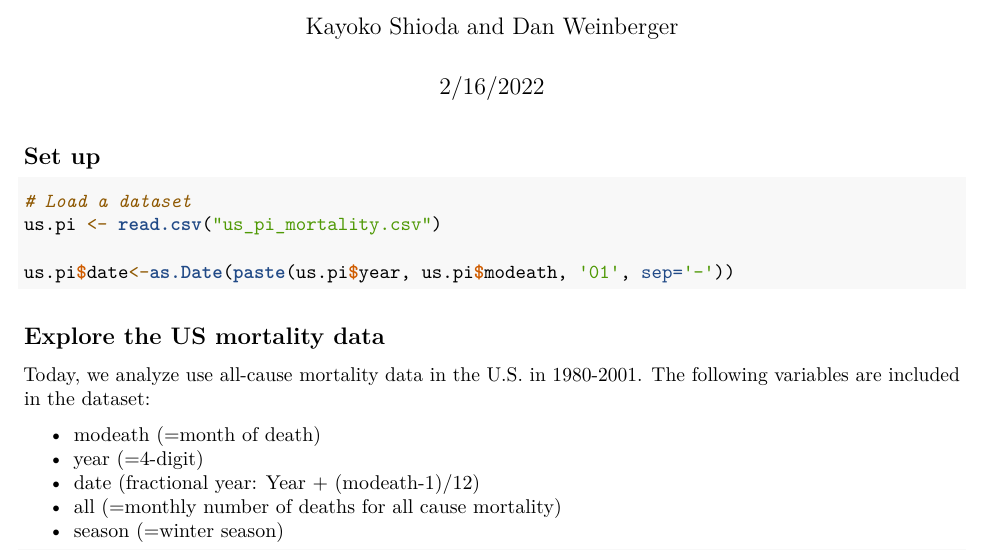
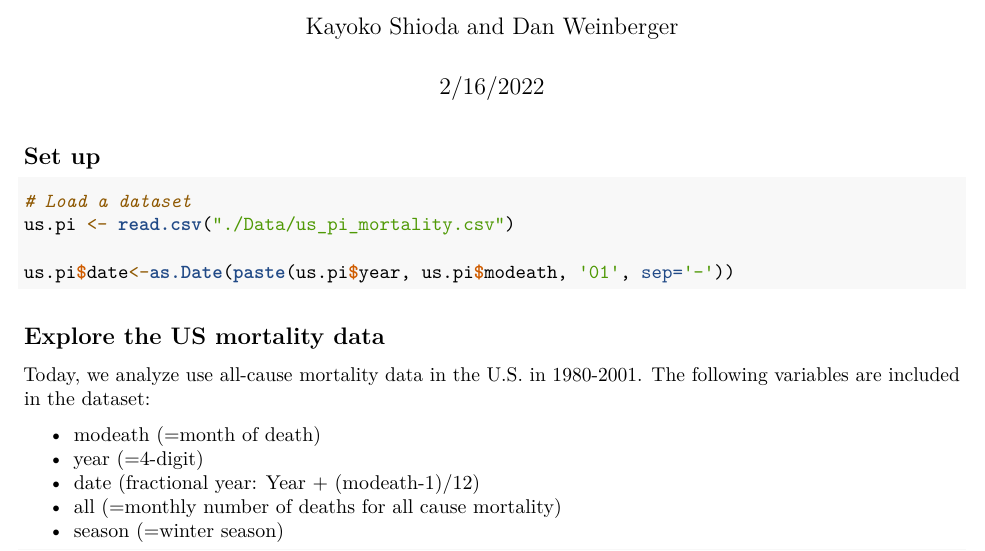
Before and after one commit to YalePublicHealthSurveillance/Session-3-harmonic-regression, an R Markdown document (harmonics_serfling_robust.Rmd): part of page 1 of 9, cut so that both start at the same text. Rendered offline with R 4.5, knitr and Pandoc, then LaTeX, with nearby package versions.

Commit message:
data folder

````diff
--- a/harmonics_serfling_robust.Rmd
+++ b/harmonics_serfling_robust.Rmd
@@ -25,7 +25,7 @@ source('./R/harmonic_app.R')
 
 ```{r loaddata}
 # Load a dataset
-us.pi <- read.csv("us_pi_mortality.csv")
+us.pi <- read.csv("./Data/us_pi_mortality.csv")
 
 us.pi$date<-as.Date(paste(us.pi$year, us.pi$modeath, '01', sep='-'))
 ```
````
